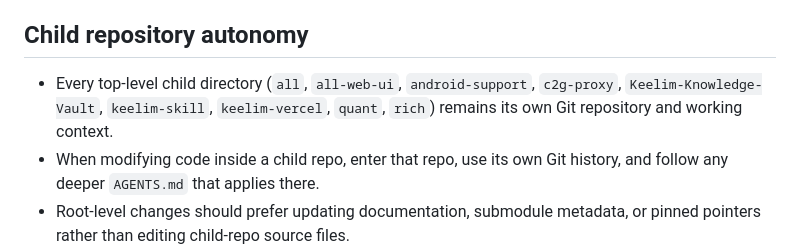
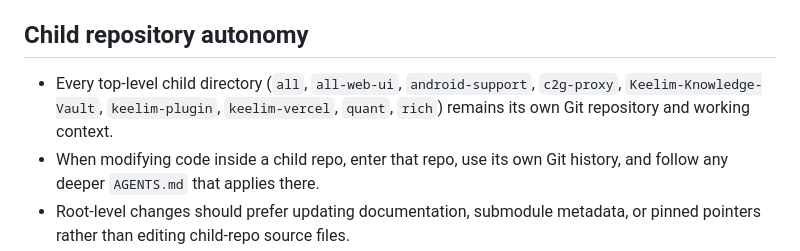
Before and after one commit to keelim/keelim-maestro, a Markdown page: AGENTS.md, the part around the change. Drawn GitHub-style.

Commit message:
Finish the root workspace rename to the plugin identity
The team-produced root state left the real workspace half-transitioned, so this commit removes the stale keelim-skill gitlink, stages the renamed keelim-plugin submodule at the amended child commit, and aligns the root guidance with the new path.

Constraint: Keep the root superproject reproducible after the submodule rename
Rejected: Leave the team merge state as-is | it kept both keelim-skill and keelim-plugin gitlinks in the real workspace
Confidence: high
Scope-risk: moderate
Reversibility: clean
Directive: If the plugin path changes again, update both .gitmodules and the real .git/modules plumbing together
Tested: git submodule status; git ls-files --stage | grep 160000; /tmp/verify-keelim-plugin-rename.sh; reference sweep for keelim-skill
Not-tested: Fresh clone bootstrap from a separate machine

```diff
--- a/AGENTS.md
+++ b/AGENTS.md
@@ -16,7 +16,7 @@
 - Do not discard, rewrite, or normalize child-repo changes from the root without an explicit request.
 
 ## Child repository autonomy
-- Every top-level child directory (`all`, `all-web-ui`, `android-support`, `c2g-proxy`, `Keelim-Knowledge-Vault`, `keelim-skill`, `keelim-vercel`, `quant`, `rich`) remains its own Git repository and working context.
+- Every top-level child directory (`all`, `all-web-ui`, `android-support`, `c2g-proxy`, `Keelim-Knowledge-Vault`, `keelim-plugin`, `keelim-vercel`, `quant`, `rich`) remains its own Git repository and working context.
 - When modifying code inside a child repo, enter that repo, use its own Git history, and follow any deeper `AGENTS.md` that applies there.
 - Root-level changes should prefer updating documentation, submodule metadata, or pinned pointers rather than editing child-repo source files.
 - A deeper `AGENTS.md` inside a child repo overrides this file for files under that child repo.
```
